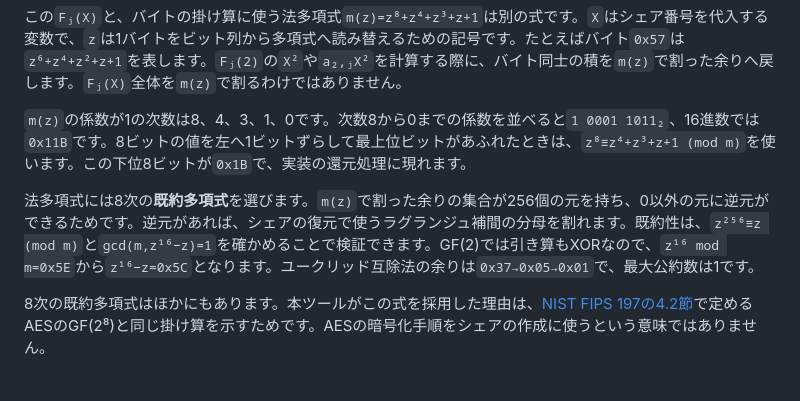
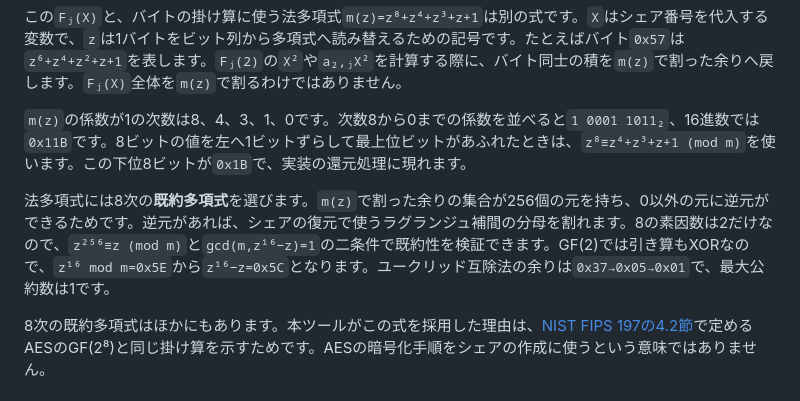
Before and after one commit to ipusiron/shamir-sharing-cipherlab, a Markdown page: README.md, the part around the change. Drawn GitHub-style.

```diff
--- a/README.md
+++ b/README.md
@@ -148,7 +148,7 @@ GF(2⁸)では足し算がXORで、掛け算には既約多項式`x⁸+x⁴+x³+
 
 `m(z)`の係数が1の次数は8、4、3、1、0です。次数8から0までの係数を並べると`1 0001 1011₂`、16進数では`0x11B`です。8ビットの値を左へ1ビットずらして最上位ビットがあふれたときは、`z⁸≡z⁴+z³+z+1 (mod m)`を使います。この下位8ビットが`0x1B`で、実装の還元処理に現れます。
 
-法多項式には8次の**既約多項式**を選びます。`m(z)`で割った余りの集合が256個の元を持ち、0以外の元に逆元ができるためです。逆元があれば、シェアの復元で使うラグランジュ補間の分母を割れます。既約性は、`z²⁵⁶≡z (mod m)`と`gcd(m,z¹⁶−z)=1`を確かめることで検証できます。GF(2)では引き算もXORなので、`z¹⁶ mod m=0x5E`から`z¹⁶−z=0x5C`となります。ユークリッド互除法の余りは`0x37→0x05→0x01`で、最大公約数は1です。
+法多項式には8次の**既約多項式**を選びます。`m(z)`で割った余りの集合が256個の元を持ち、0以外の元に逆元ができるためです。逆元があれば、シェアの復元で使うラグランジュ補間の分母を割れます。8の素因数は2だけなので、`z²⁵⁶≡z (mod m)`と`gcd(m,z¹⁶−z)=1`の二条件で既約性を検証できます。GF(2)では引き算もXORなので、`z¹⁶ mod m=0x5E`から`z¹⁶−z=0x5C`となります。ユークリッド互除法の余りは`0x37→0x05→0x01`で、最大公約数は1です。
 
 8次の既約多項式はほかにもあります。本ツールがこの式を採用した理由は、[NIST FIPS 197の4.2節](https://nvlpubs.nist.gov/nistpubs/FIPS/NIST.FIPS.197-upd1.pdf)で定めるAESのGF(2⁸)と同じ掛け算を示すためです。AESの暗号化手順をシェアの作成に使うという意味ではありません。
 
```
Also changed, not shown: README.en.md (+1 -1 lines).
